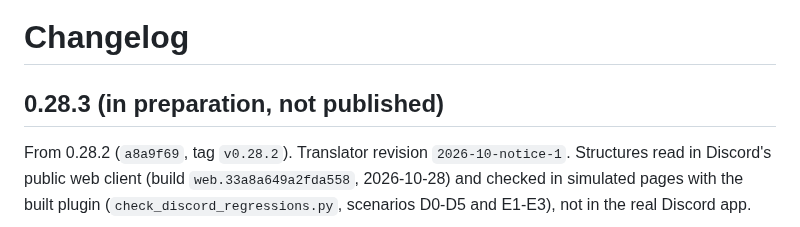
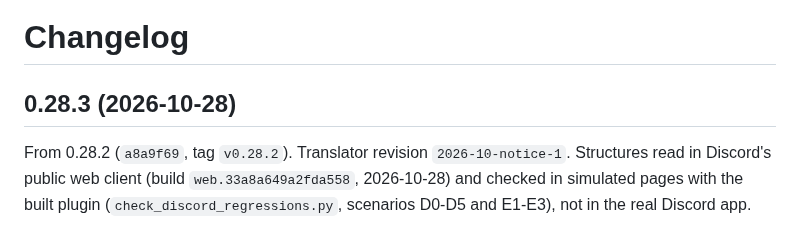
Before and after one commit to Platykalt/corsu, a Markdown page: CHANGELOG.md, the part around the change. GitHub-like rendering.

Commit message:
Changelog: 0.28.3 dated
Co-Authored-By: Claude Opus 5.5 <noreply@anthropic.com>

```diff
--- a/CHANGELOG.md
+++ b/CHANGELOG.md
@@ -1,6 +1,6 @@
 # Changelog
 
-## 0.28.3 (in preparation, not published)
+## 0.28.3 (2026-10-28)
 
 From 0.28.2 (`a8a9f69`, tag `v0.28.2`). Translator revision `2026-10-notice-1`. Structures read in Discord's public
 web client (build `web.33a8a649a2fda558`, 2026-10-28) and checked in simulated pages with the built plugin
```
